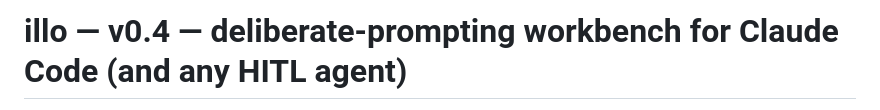
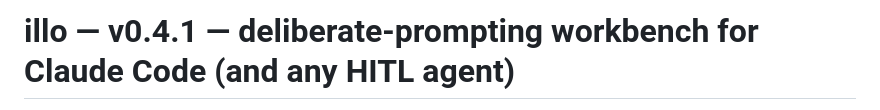
Before and after one commit to laiadlotape/illo, a Markdown page: README.md, the part around one of its changes. Rendered like a GitHub page.

Commit message:
docs: bump badge to v0.4.1, add TUI demo gif to README
Co-Authored-By: Claude Sonnet 4.6 <noreply@anthropic.com>

```diff
--- a/README.md
+++ b/README.md
@@ -1,2 +1,2 @@
-# illo — v0.4 — deliberate-prompting workbench for Claude Code (and any HITL agent)
+# illo — v0.4.1 — deliberate-prompting workbench for Claude Code (and any HITL agent)
 
```
Also changed, not shown: other parts of README.md (+3 -1 lines).
